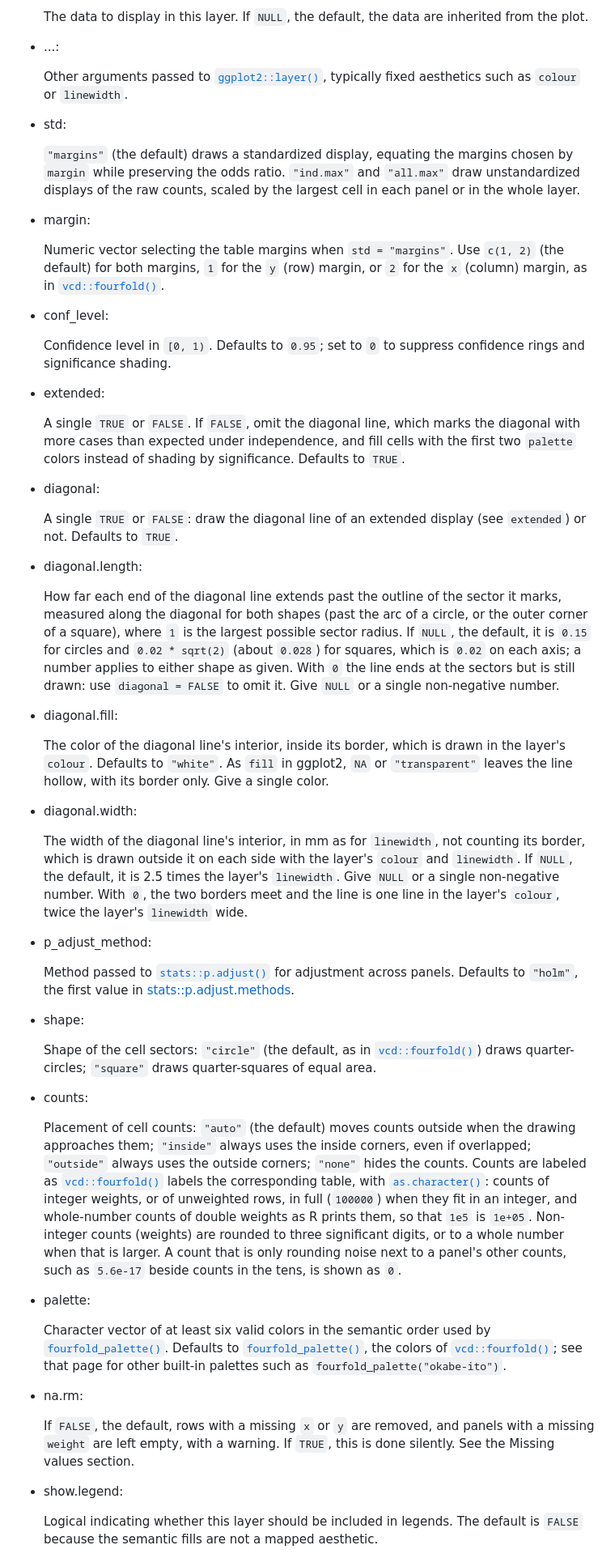
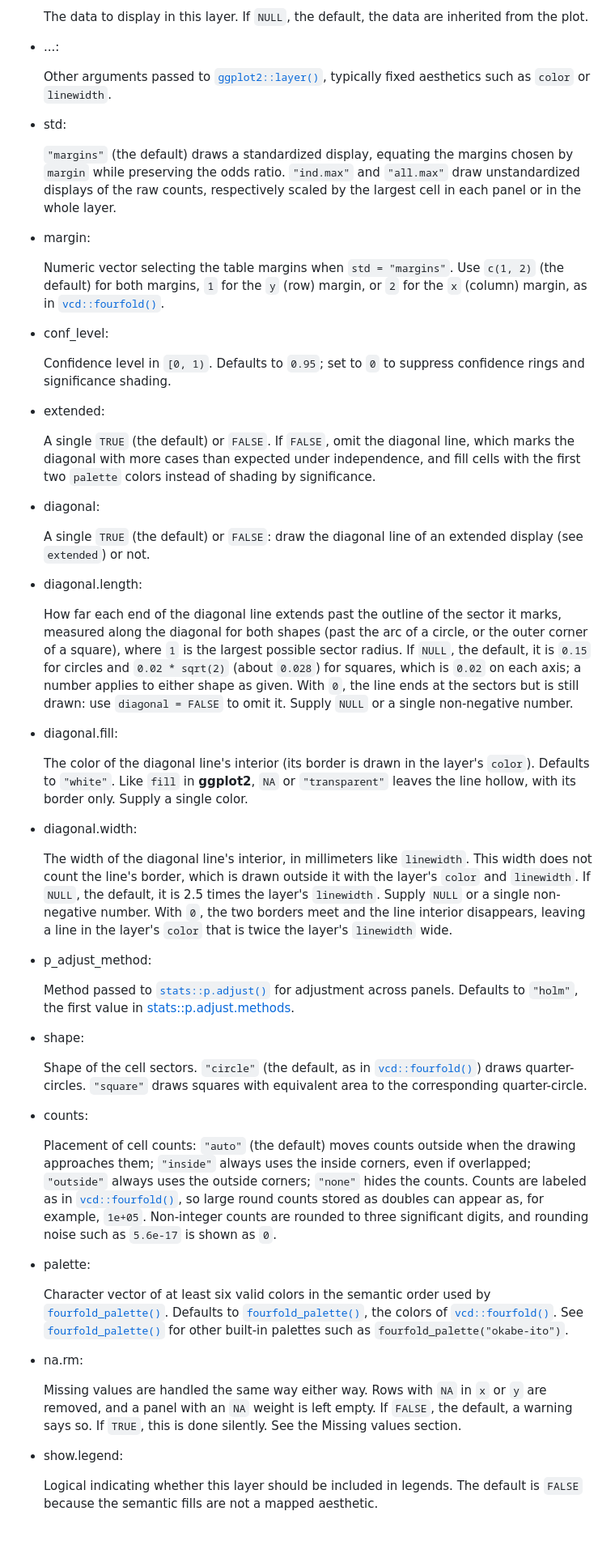
Before and after one commit to gklorfine/ggfourfold, a Markdown page: reference/geom_fourfold.md, the part around the change printed below. Shown: that part at 81% size. GitHub-like rendering; blank space fills up the shorter version.

Commit message:
Deploying to gh-pages from @ gklorfine/ggfourfold@39a174795d64df7e79b7f15a46de5b94c8927bc9 🚀

```diff
--- a/reference/geom_fourfold.md
+++ b/reference/geom_fourfold.md
@@ -48,15 +48,15 @@ geom_fourfold(
 
   Other arguments passed to
   [`ggplot2::layer()`](https://ggplot2.tidyverse.org/reference/layer.html),
-  typically fixed aesthetics such as `colour` or `linewidth`.
+  typically fixed aesthetics such as `color` or `linewidth`.
 
 - std:
 
   `"margins"` (the default) draws a standardized display, equating the
   margins chosen by `margin` while preserving the odds ratio.
   `"ind.max"` and `"all.max"` draw unstandardized displays of the raw
-  counts, scaled by the largest cell in each panel or in the whole
-  layer.
+  counts, respectively scaled by the largest cell in each panel or in
+  the whole layer.
 
 - margin:
 
@@ -72,15 +72,15 @@ geom_fourfold(
 
 - extended:
 
-  A single `TRUE` or `FALSE`. If `FALSE`, omit the diagonal line, which
-  marks the diagonal with more cases than expected under independence,
-  and fill cells with the first two `palette` colors instead of shading
-  by significance. Defaults to `TRUE`.
+  A single `TRUE` (the default) or `FALSE`. If `FALSE`, omit the
+  diagonal line, which marks the diagonal with more cases than expected
+  under independence, and fill cells with the first two `palette` colors
+  instead of shading by significance.
 
 - diagonal:
 
-  A single `TRUE` or `FALSE`: draw the diagonal line of an extended
-  display (see `extended`) or not. Defaults to `TRUE`.
+  A single `TRUE` (the default) or `FALSE`: draw the diagonal line of an
+  extended display (see `extended`) or not.
 
 - diagonal.length:
 
@@ -90,25 +90,26 @@ geom_fourfold(
   largest possible sector radius. If `NULL`, the default, it is `0.15`
   for circles and `0.02 * sqrt(2)` (about `0.028`) for squares, which is
   `0.02` on each axis; a number applies to either shape as given. With
-  `0` the line ends at the sectors but is still drawn: use
-  `diagonal = FALSE` to omit it. Give `NULL` or a single non-negative
+  `0`, the line ends at the sectors but is still drawn: use
+  `diagonal = FALSE` to omit it. Supply `NULL` or a single non-negative
   number.
 
 - diagonal.fill:
 
-  The color of the diagonal line's interior, inside its border, which is
-  drawn in the layer's `colour`. Defaults to `"white"`. As `fill` in
-  ggplot2, `NA` or `"transparent"` leaves the line hollow, with its
-  border only. Give a single color.
+  The color of the diagonal line's interior (its border is drawn in the
+  layer's `color`). Defaults to `"white"`. Like `fill` in **ggplot2**,
+  `NA` or `"transparent"` leaves the line hollow, with its border only.
+  Supply a single color.
 
 - diagonal.width:
 
-  The width of the diagonal line's interior, in mm as for `linewidth`,
-  not counting its border, which is drawn outside it on each side with
-  the layer's `colour` and `linewidth`. If `NULL`, the default, it is
-  2.5 times the layer's `linewidth`. Give `NULL` or a single
-  non-negative number. With `0`, the two borders meet and the line is
-  one line in the layer's `colour`, twice the layer's `linewidth` wide.
+  The width of the diagonal line's interior, in millimeters like
+  `linewidth`. This width does not count the line's border, which is
+  drawn outside it with the layer's `color` and `linewidth`. If `NULL`,
+  the default, it is 2.5 times the layer's `linewidth`. Supply `NULL` or
+  a single non-negative number. With `0`, the two borders meet and the
+  line interior disappears, leaving a line in the layer's `color` that
+  is twice the layer's `linewidth` wide.
 
 - p_adjust_method:
 
@@ -119,26 +120,21 @@ geom_fourfold(
 
 - shape:
 
-  Shape of the cell sectors: `"circle"` (the default, as in
+  Shape of the cell sectors. `"circle"` (the default, as in
   [`vcd::fourfold()`](https://rdrr.io/pkg/vcd/man/fourfold.html)) draws
-  quarter-circles; `"square"` draws quarter-squares of equal area.
+  quarter-circles. `"square"` draws squares with equivalent area to the
+  corresponding quarter-circle.
 
 - counts:
 
   Placement of cell counts: `"auto"` (the default) moves counts outside
   when the drawing approaches them; `"inside"` always uses the inside
   corners, even if overlapped; `"outside"` always uses the outside
-  corners; `"none"` hides the counts. Counts are labeled as
-  [`vcd::fourfold()`](https://rdrr.io/pkg/vcd/man/fourfold.html) labels
-  the corresponding table, with
-  [`as.character()`](https://rdrr.io/r/base/character.html): counts of
-  integer weights, or of unweighted rows, in full (`100000`) when they
-  fit in an integer, and whole-number counts of double weights as R
-  prints them, so that `1e5` is `1e+05`. Non-integer counts (weights)
-  are rounded to three significant digits, or to a whole number when
-  that is larger. A count that is only rounding noise next to a panel's
-  other counts, such as `5.6e-17` beside counts in the tens, is shown as
-  `0`.
+  corners; `"none"` hides the counts. Counts are labeled as in
+  [`vcd::fourfold()`](https://rdrr.io/pkg/vcd/man/fourfold.html), so
+  large round counts stored as doubles can appear as, for example,
+  `1e+05`. Non-integer counts are rounded to three significant digits,
+  and rounding noise such as `5.6e-17` is shown as `0`.
 
 - palette:
 
@@ -148,15 +144,16 @@ geom_fourfold(
   Defaults to
   [`fourfold_palette()`](https://gavinklorfine.com/ggfourfold/reference/fourfold_palette.md),
   the colors of
-  [`vcd::fourfold()`](https://rdrr.io/pkg/vcd/man/fourfold.html); see
-  that page for other built-in palettes such as
-  `fourfold_palette("okabe-ito")`.
+  [`vcd::fourfold()`](https://rdrr.io/pkg/vcd/man/fourfold.html). See
+  [`fourfold_palette()`](https://gavinklorfine.com/ggfourfold/reference/fourfold_palette.md)
+  for other built-in palettes such as `fourfold_palette("okabe-ito")`.
 
 - na.rm:
 
-  If `FALSE`, the default, rows with a missing `x` or `y` are removed,
-  and panels with a missing `weight` are left empty, with a warning. If
-  `TRUE`, this is done silently. See the Missing values section.
+  Missing values are handled the same way either way. Rows with `NA` in
+  `x` or `y` are removed, and a panel with an `NA` weight is left empty.
+  If `FALSE`, the default, a warning says so. If `TRUE`, this is done
+  silently. See the Missing values section.
 
 - show.legend:
 
```
Also changed, not shown: other parts of reference/geom_fourfold.md (+145 -153 lines), articles/ggfourfold.md (+2 -2 lines), reference/theme_fourfold.md (+3 -3 lines), reference/geom_fourfold-2.png, reference/geom_fourfold-3.png, reference/geom_fourfold-4.png, 5 other files.
